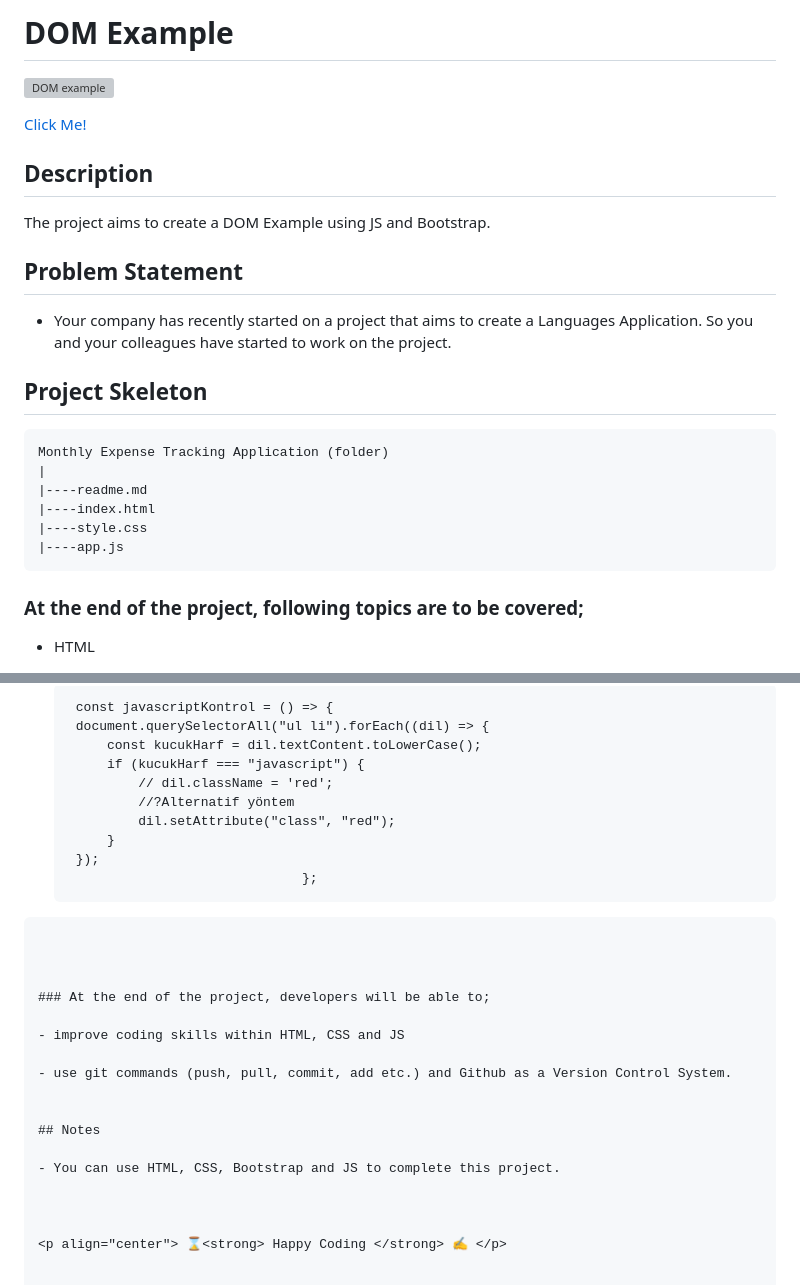
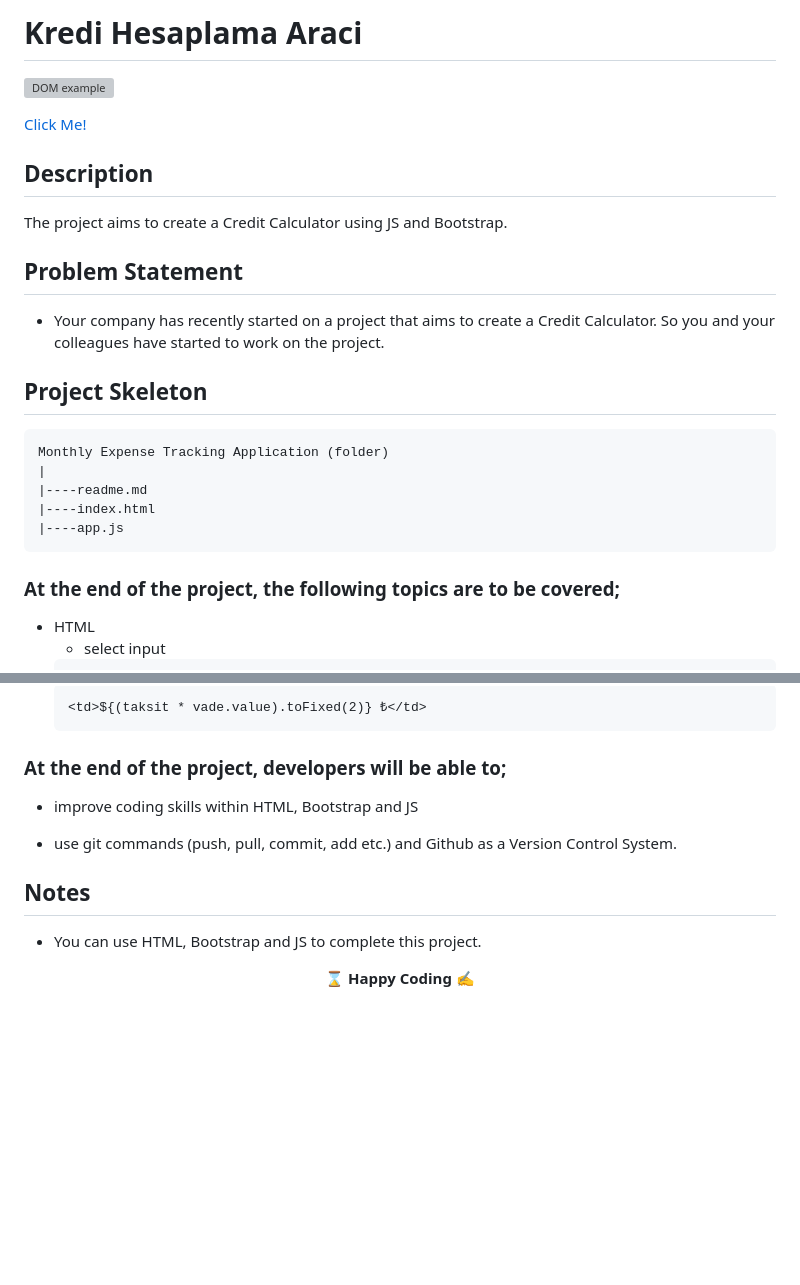
Before and after one commit to kaplanh/Kredi-Hesaplama-Uygulamasi, a Markdown page: README.md, 2 parts joined by grey strips. Drawn GitHub-style; blank space fills up the shorter version; grey boxes are pictures that could not be loaded.

````diff
--- a/README.md
+++ b/README.md
@@ -1,4 +1,4 @@
-# DOM Example
+# Kredi Hesaplama Araci
 
 ![DOM example](https://github.com/kaplanh/Dom-Example/assets/101884444/6daeae24-55bd-47e2-adb3-85c89d9af223)
 
@@ -7,11 +7,11 @@
 
 ## Description
 
-The project aims to create a DOM Example using JS and Bootstrap.
+The project aims to create a Credit Calculator using JS and Bootstrap.
 
 ## Problem Statement
 
-- Your company has recently started on a project that aims to create a Languages Application. So you and your colleagues have started to work on the project.
+- Your company has recently started on a project that aims to create a Credit Calculator. So you and your colleagues have started to work on the project.
 
 ## Project Skeleton
 
@@ -20,12 +20,12 @@ Monthly Expense Tracking Application (folder)
 |
 |----readme.md
 |----index.html
-|----style.css
 |----app.js
 ```
 
 
-### At the end of the project, following topics are to be covered;
+### At the end of the project, the following topics are to be covered;
 
 - HTML
+  - select input
    ```
@@ -127,28 +119,19 @@ Monthly Expense Tracking Application (folder)
    ```
-    const javascriptKontrol = () => {
-    document.querySelectorAll("ul li").forEach((dil) => {
-        const kucukHarf = dil.textContent.toLowerCase();
-        if (kucukHarf === "javascript") {
-            // dil.className = 'red';
-            //?Alternatif yöntem
-            dil.setAttribute("class", "red");
-        }
-    });
-                                 };
- ```
+   <td>${(taksit * vade.value).toFixed(2)} ₺</td>
+  ```
 
 
 
 ### At the end of the project, developers will be able to;
 
-- improve coding skills within HTML, CSS and JS
+- improve coding skills within HTML, Bootstrap and JS
 
 - use git commands (push, pull, commit, add etc.) and Github as a Version Control System.
 
 
 ## Notes
 
-- You can use HTML, CSS, Bootstrap and JS to complete this project.
+- You can use HTML, Bootstrap and JS to complete this project.
 
 
 
````
Also changed, not shown: other parts of README.md (+61 -69 lines).
